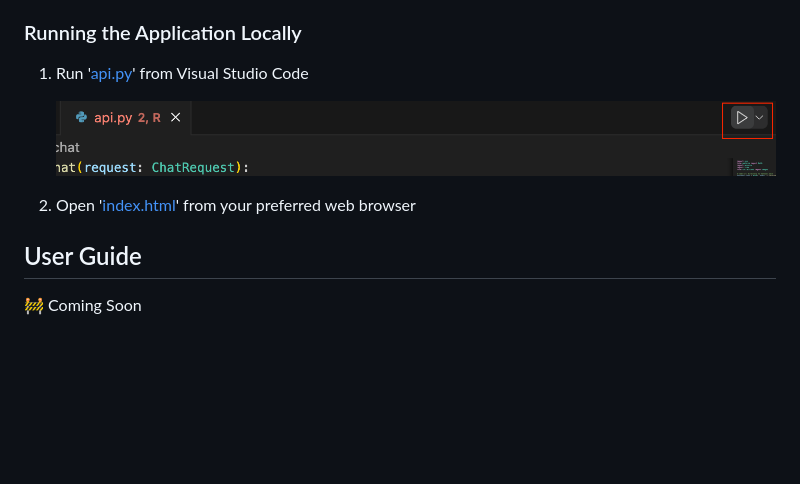
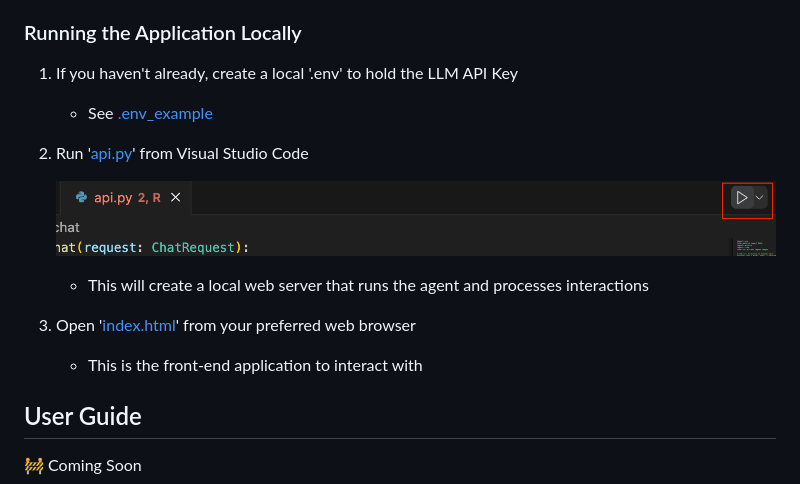
Before and after one commit to gaganv007/career_agent, a Markdown page: README.md, the part around the change. Drawn GitHub-style; blank space fills up the shorter version.

Commit message:
Added instruction about setting up .env file for local runs

```diff
--- a/README.md
+++ b/README.md
@@ -107,11 +107,19 @@ The python libraries within your virtual environment should now include all the
 
 ### Running the Application Locally
 
-1. Run '[api.py](src/api.py)' from Visual Studio Code
+1. If you haven't already, create a local '.env' to hold the LLM API Key
+
+    - See [.env_example](.env_example)
+
+2. Run '[api.py](src/api.py)' from Visual Studio Code
 
     ![Run api.py](documentation/developer_guide/Run_API.png)
 
-2. Open '<a href="src/index.html" target="_blank">index.html</a>' from your preferred web browser
+    - This will create a local web server that runs the agent and processes interactions
+
+3. Open '<a href="src/index.html" target="_blank">index.html</a>' from your preferred web browser
+
+    - This is the front-end application to interact with
 
 ## User Guide
 🚧 Coming Soon
```
